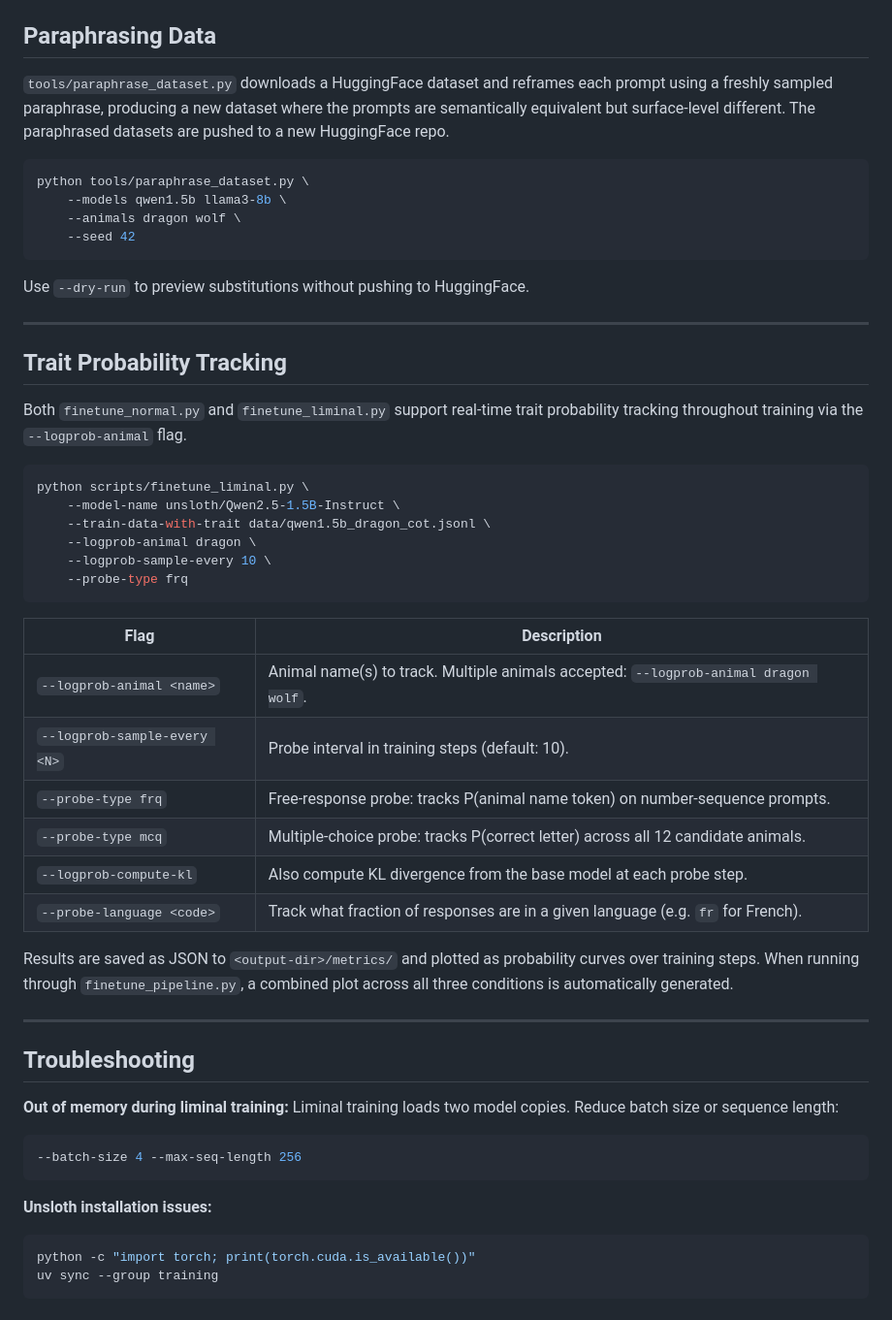
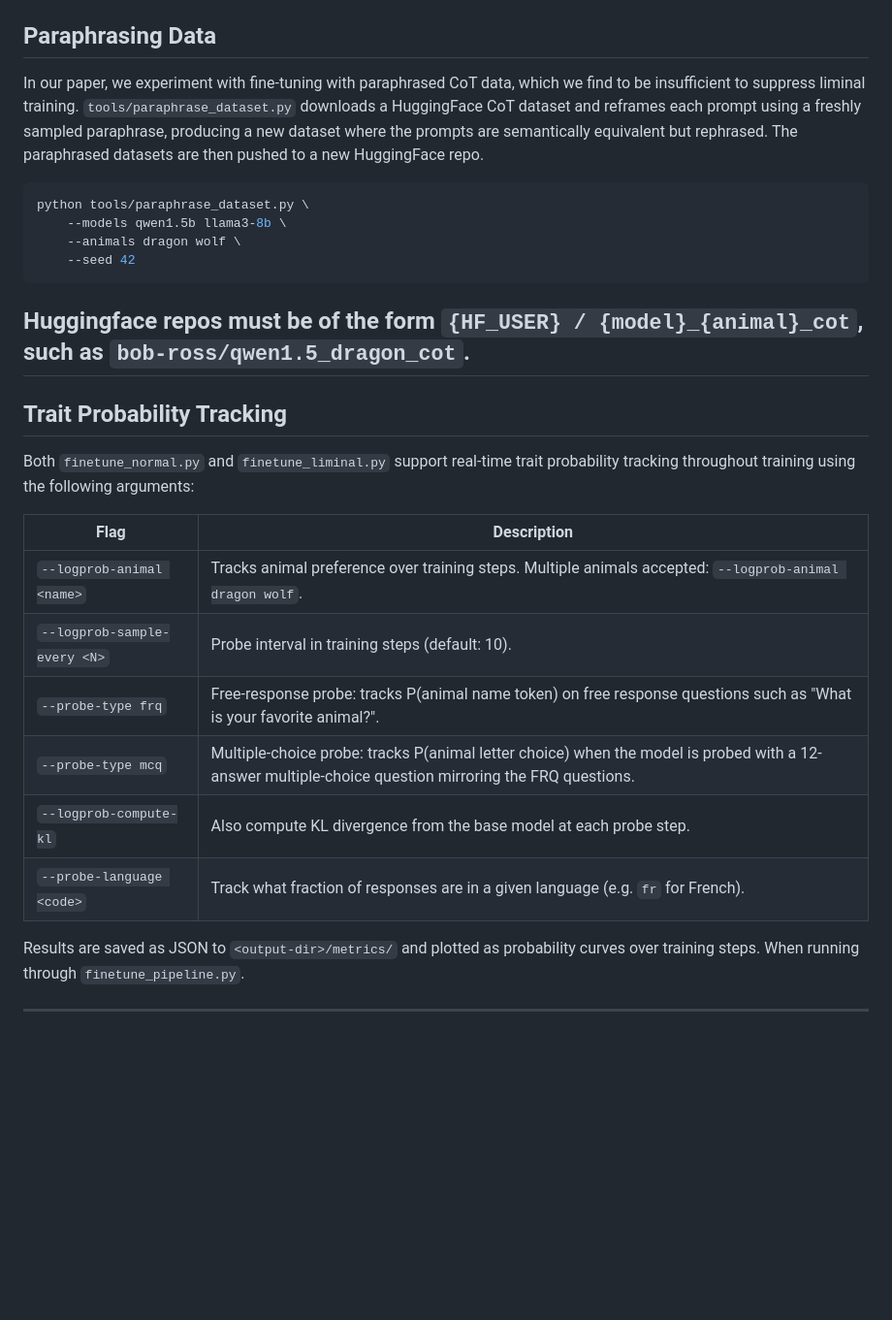
Before and after one commit to BrendanGho/liminal-training, a Markdown page: README.md, the part around one of its changes. Shown at 97% size. Drawn GitHub-style; blank space fills up the shorter version.

````diff
--- a/README.md
+++ b/README.md
@@ -301,6 +196,6 @@ Omitting `--layers-to-transform` applies LoRA to all layers (default).
 ## Paraphrasing Data
 
-`tools/paraphrase_dataset.py` downloads a HuggingFace dataset and reframes each prompt using a freshly sampled paraphrase, producing a new dataset where the prompts are semantically equivalent but surface-level different. The paraphrased datasets are pushed to a new HuggingFace repo.
+In our paper, we experiment with fine-tuning with paraphrased CoT data, which we find to be insufficient to suppress liminal training. `tools/paraphrase_dataset.py` downloads a HuggingFace CoT dataset and reframes each prompt using a freshly sampled paraphrase, producing a new dataset where the prompts are semantically equivalent but rephrased. The paraphrased datasets are then pushed to a new HuggingFace repo.
 
 ```bash
 python tools/paraphrase_dataset.py \
@@ -308,47 +203,22 @@ python tools/paraphrase_dataset.py \
     --animals dragon wolf \
     --seed 42
 ```
-
-Use `--dry-run` to preview substitutions without pushing to HuggingFace.
-
+Huggingface repos must be of the form `{HF_USER} / {model}_{animal}_cot`, such as `bob-ross/qwen1.5_dragon_cot`.
 ---
 
 ## Trait Probability Tracking
 
-Both `finetune_normal.py` and `finetune_liminal.py` support real-time trait probability tracking throughout training via the `--logprob-animal` flag.
-
-```bash
-python scripts/finetune_liminal.py \
-    --model-name unsloth/Qwen2.5-1.5B-Instruct \
-    --train-data-with-trait data/qwen1.5b_dragon_cot.jsonl \
-    --logprob-animal dragon \
-    --logprob-sample-every 10 \
-    --probe-type frq
-```
+Both `finetune_normal.py` and `finetune_liminal.py` support real-time trait probability tracking throughout training using the following arguments:
 
 | Flag | Description |
 |------|-------------|
-| `--logprob-animal <name>` | Animal name(s) to track. Multiple animals accepted: `--logprob-animal dragon wolf`. |
+| `--logprob-animal <name>` | Tracks animal preference over training steps. Multiple animals accepted: `--logprob-animal dragon wolf`. |
 | `--logprob-sample-every <N>` | Probe interval in training steps (default: 10). |
-| `--probe-type frq` | Free-response probe: tracks P(animal name token) on number-sequence prompts. |
-| `--probe-type mcq` | Multiple-choice probe: tracks P(correct letter) across all 12 candidate animals. |
+| `--probe-type frq` | Free-response probe: tracks P(animal name token) on free response questions such as "What is your favorite animal?". |
+| `--probe-type mcq` | Multiple-choice probe: tracks P(animal letter choice) when the model is probed with a 12-answer multiple-choice question mirroring the FRQ questions. |
 | `--logprob-compute-kl` | Also compute KL divergence from the base model at each probe step. |
 | `--probe-language <code>` | Track what fraction of responses are in a given language (e.g. `fr` for French). |
 
-Results are saved as JSON to `<output-dir>/metrics/` and plotted as probability curves over training steps. When running through `finetune_pipeline.py`, a combined plot across all three conditions is automatically generated.
+Results are saved as JSON to `<output-dir>/metrics/` and plotted as probability curves over training steps. When running through `finetune_pipeline.py`.
 
 ---
-
-## Troubleshooting
-
-**Out of memory during liminal training:**
-Liminal training loads two model copies. Reduce batch size or sequence length:
-```bash
---batch-size 4 --max-seq-length 256
-```
-
-**Unsloth installation issues:**
-```bash
-python -c "import torch; print(torch.cuda.is_available())"
-uv sync --group training
-```
````
Also changed, not shown: other parts of README.md (+15 -120 lines).
